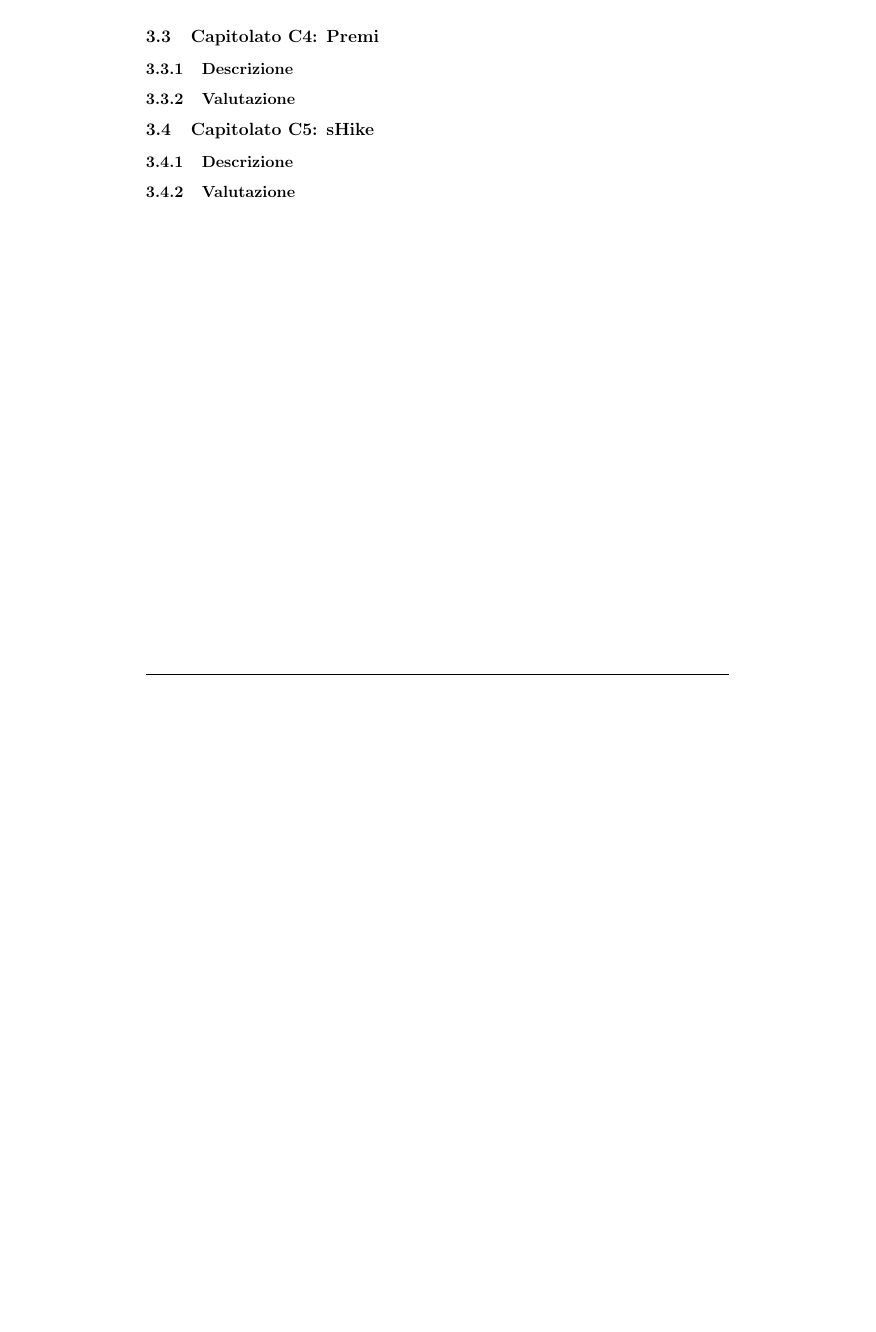
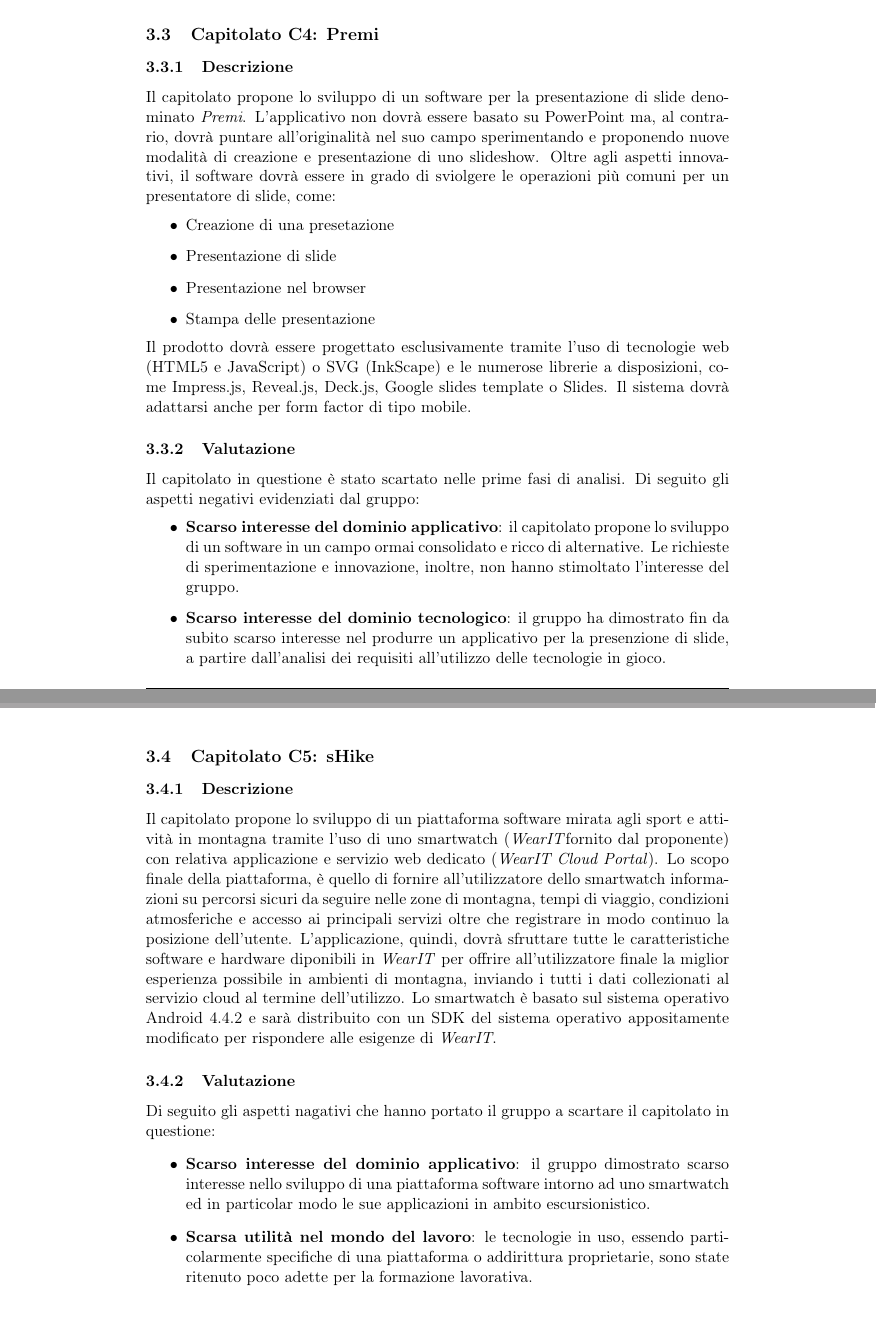
Before and after one commit to FIUP/Documentation-BDSM-App, a LaTeX document (documenti/studio_di_fattibilita/studio_di_fattibilita.tex, which reads documenti/studio_di_fattibilita/content/altri_capitolati.tex): part of page 8 of 8 before the commit and two parts of pages 8 and 9 of 9 after it, the two joined at a grey line, cut so that both start at the same text, the shorter picture padded with empty space. Compiled offline with pdfLaTeX.

Commit message:
Title: terminata stasura capitolato C4 e C5 Desc:
Task: Reported in #id_task

```diff
--- a/documenti/studio_di_fattibilita/content/altri_capitolati.tex
+++ b/documenti/studio_di_fattibilita/content/altri_capitolati.tex
@@ -72,14 +72,33 @@ Di seguito, invece, gli aspetti negativi che hanno portato il gruppo a scartare
 \subsection{Capitolato C4: Premi}
 
 \subsubsection{Descrizione}
+Il capitolato propone lo sviluppo di un software per la presentazione di slide denominato \emph{Premi}. L'applicativo non dovrà essere basato su PowerPoint ma, al contrario, dovrà puntare all'originalità nel suo campo sperimentando e proponendo nuove modalità di creazione e presentazione di uno slideshow. Oltre agli aspetti innovativi, il software dovrà essere in grado di sviolgere le operazioni più comuni per un presentatore di slide, come:
+\begin{itemize}
+\item Creazione di una presetazione
+\item Presentazione di slide
+\item Presentazione nel browser
+\item Stampa delle presentazione
+\end{itemize}
+Il prodotto dovrà essere progettato esclusivamente tramite l'uso di tecnologie web (HTML5 e JavaScript) o SVG (InkScape) e le numerose librerie a disposizioni, come Impress.js, Reveal.js, Deck.js, Google slides template o Slides. Il sistema dovrà adattarsi anche per form factor di tipo mobile.
 
 \subsubsection{Valutazione}
-
+Il capitolato in questione è stato scartato nelle prime fasi di analisi. Di seguito gli aspetti negativi evidenziati dal gruppo:
+\begin{itemize}
+\item \textbf{Scarso interesse del dominio applicativo}: il capitolato propone lo sviluppo di un software in un campo ormai consolidato e ricco di alternative. Le richieste di sperimentazione e innovazione, inoltre, non hanno stimoltato l'interesse del gruppo.
+\item \textbf{Scarso interesse del dominio tecnologico}: il gruppo ha dimostrato fin da subito scarso interesse nel produrre un applicativo per la presenzione di slide, a partire dall'analisi dei requisiti all'utilizzo delle tecnologie in gioco.
+\end{itemize}
 
 % CAPITOLATO 5
 
 \subsection{Capitolato C5: sHike}
 
 \subsubsection{Descrizione}
+Il capitolato propone lo sviluppo di un piattaforma software mirata agli sport e attività  in montagna tramite l'uso di uno smartwatch (\emph{WearIT}fornito dal proponente) con relativa applicazione e servizio web dedicato (\emph{WearIT Cloud Portal}). Lo scopo finale della piattaforma, è quello di fornire all'utilizzatore dello smartwatch informazioni su percorsi sicuri da seguire nelle zone di montagna, tempi di viaggio, condizioni atmosferiche e accesso ai principali servizi oltre che registrare in modo continuo la posizione dell'utente. L'applicazione, quindi, dovrà sfruttare tutte le caratteristiche software e hardware diponibili in \emph{WearIT} per offrire all'utilizzatore finale la miglior esperienza possibile in ambienti di montagna, inviando i tutti i dati collezionati al servizio cloud al termine dell'utilizzo.
+Lo smartwatch è basato sul sistema operativo Android 4.4.2 e sarà distribuito con un SDK del sistema operativo appositamente modificato per rispondere alle esigenze di \emph{WearIT}.
 
 \subsubsection{Valutazione}
+Di seguito gli aspetti nagativi che hanno portato il gruppo a scartare il capitolato in questione:
+\begin{itemize}
+\item \textbf{Scarso interesse del dominio applicativo}: il gruppo dimostrato scarso interesse nello sviluppo di una piattaforma software intorno ad uno smartwatch ed in particolar modo le sue applicazioni in ambito escursionistico.
+\item \textbf{Scarsa utilità nel mondo del lavoro}: le tecnologie in uso, essendo particolarmente specifiche di una piattaforma o addirittura proprietarie, sono state ritenuto poco adette per la formazione lavorativa.
+\end{itemize}
```
Also changed, not shown: documenti/studio_di_fattibilita/content/altri_capitolati.tex (4 more changed lines).
